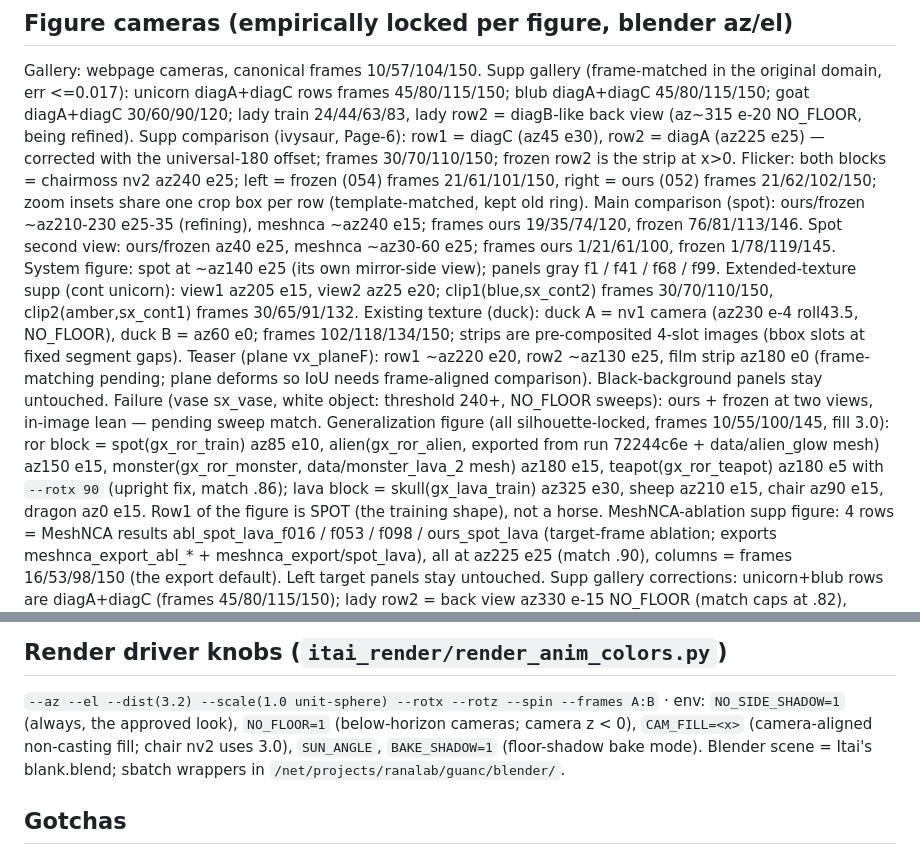
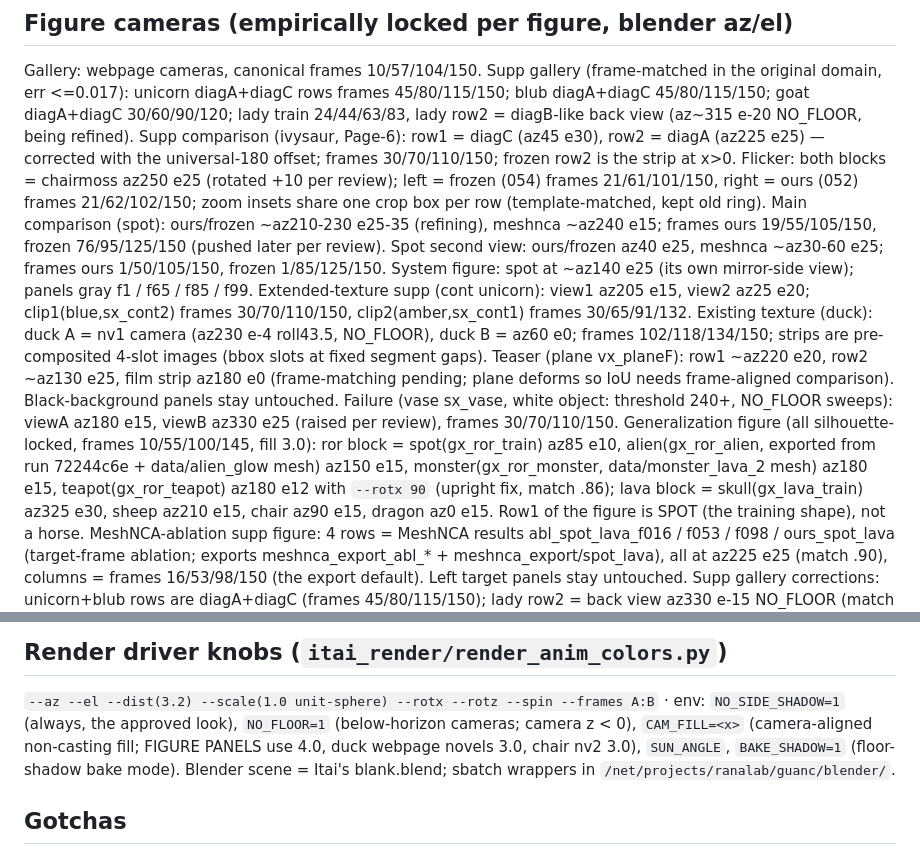
Before and after one commit to threedle/dynamesh, a Markdown page: tools/CAMERA_ANGLES.md, 2 parts joined by grey strips. Rendered like a GitHub page.

Commit message:
Review round: flicker az250, vase B el25, teapot el12, later comparison frames, fill 4.0
Co-Authored-By: Claude Fable 5 <noreply@anthropic.com>
Claude-Session: https://claude.ai/code/session_01EysYnk6gbZpNH8Mzx64vJp

```diff
--- a/tools/CAMERA_ANGLES.md
+++ b/tools/CAMERA_ANGLES.md
@@ -87,15 +87,14 @@ Supp gallery (frame-matched in the original domain, err <=0.017):
 Supp comparison (ivysaur, Page-6): row1 = diagC (az45 e30), row2 = diagA
   (az225 e25) — corrected with the universal-180 offset; frames
   30/70/110/150; frozen row2 is the strip at x>0.
-Flicker: both blocks = chairmoss nv2 az240 e25; left = frozen (054)
+Flicker: both blocks = chairmoss az250 e25 (rotated +10 per review); left = frozen (054)
   frames 21/61/101/150, right = ours (052) frames 21/62/102/150; zoom
   insets share one crop box per row (template-matched, kept old ring).
 Main comparison (spot): ours/frozen ~az210-230 e25-35 (refining),
-  meshnca ~az240 e15; frames ours 19/35/74/120, frozen 76/81/113/146.
+  meshnca ~az240 e15; frames ours 19/55/105/150, frozen 76/95/125/150 (pushed later per review).
 Spot second view: ours/frozen az40 e25, meshnca ~az30-60 e25;
-  frames ours 1/21/61/100, frozen 1/78/119/145.
-System figure: spot at ~az140 e25 (its own mirror-side view); panels
-  gray f1 / f41 / f68 / f99.
+  frames ours 1/50/105/150, frozen 1/85/125/150.
+System figure: spot at ~az140 e25 (its own mirror-side view); panels gray f1 / f65 / f85 / f99.
 Extended-texture supp (cont unicorn): view1 az205 e15, view2 az25 e20;
   clip1(blue,sx_cont2) frames 30/70/110/150, clip2(amber,sx_cont1)
   frames 30/65/91/132.
@@ -106,12 +105,12 @@ Teaser (plane vx_planeF): row1 ~az220 e20, row2 ~az130 e25, film strip
   az180 e0 (frame-matching pending; plane deforms so IoU needs
   frame-aligned comparison). Black-background panels stay untouched.
 Failure (vase sx_vase, white object: threshold 240+, NO_FLOOR sweeps):
-  ours + frozen at two views, in-image lean — pending sweep match.
+  viewA az180 e15, viewB az330 e25 (raised per review), frames 30/70/110/150.
 Generalization figure (all silhouette-locked, frames 10/55/100/145,
   fill 3.0): ror block = spot(gx_ror_train) az85 e10, alien(gx_ror_alien,
   exported from run 72244c6e + data/alien_glow mesh) az150 e15,
   monster(gx_ror_monster, data/monster_lava_2 mesh) az180 e15,
-  teapot(gx_ror_teapot) az180 e5 with `--rotx 90` (upright fix, match
+  teapot(gx_ror_teapot) az180 e12 with `--rotx 90` (upright fix, match
   .86); lava block = skull(gx_lava_train) az325 e30, sheep az210
   e15, chair az90 e15, dragon az0 e15. Row1 of the figure is SPOT (the
   training shape), not a horse.
@@ -136,7 +135,7 @@ y310 e25.
 `--az --el --dist(3.2) --scale(1.0 unit-sphere) --rotx --rotz --spin
 --frames A:B` · env: `NO_SIDE_SHADOW=1` (always, the approved look),
 `NO_FLOOR=1` (below-horizon cameras; camera z < 0), `CAM_FILL=<x>`
-(camera-aligned non-casting fill; chair nv2 uses 3.0), `SUN_ANGLE`,
+(camera-aligned non-casting fill; FIGURE PANELS use 4.0, duck webpage novels 3.0, chair nv2 3.0), `SUN_ANGLE`,
 `BAKE_SHADOW=1` (floor-shadow bake mode). Blender scene = Itai's
 blank.blend; sbatch wrappers in `/net/projects/ranalab/guanc/blender/`.
 
```
